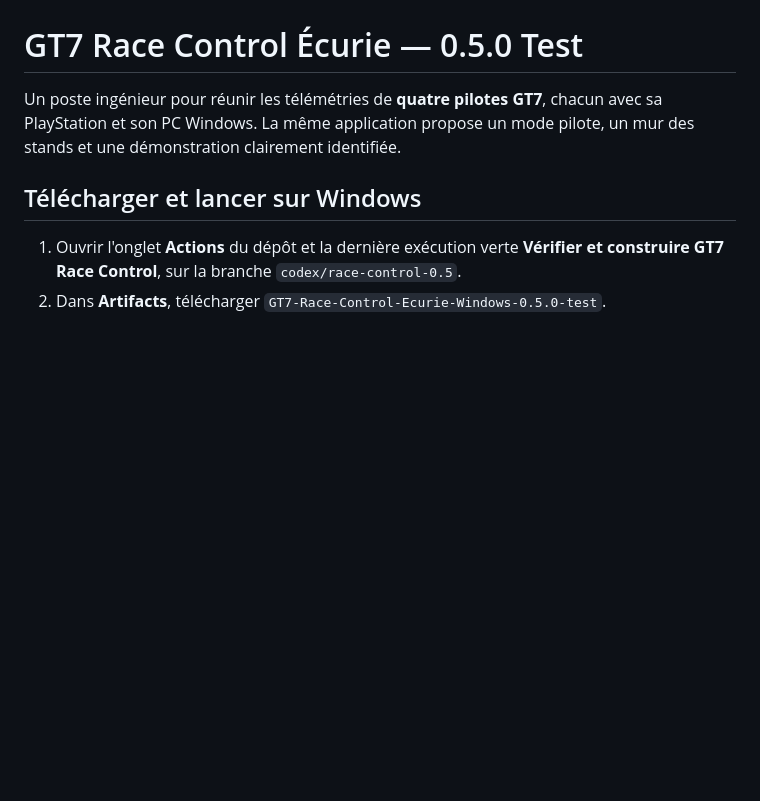
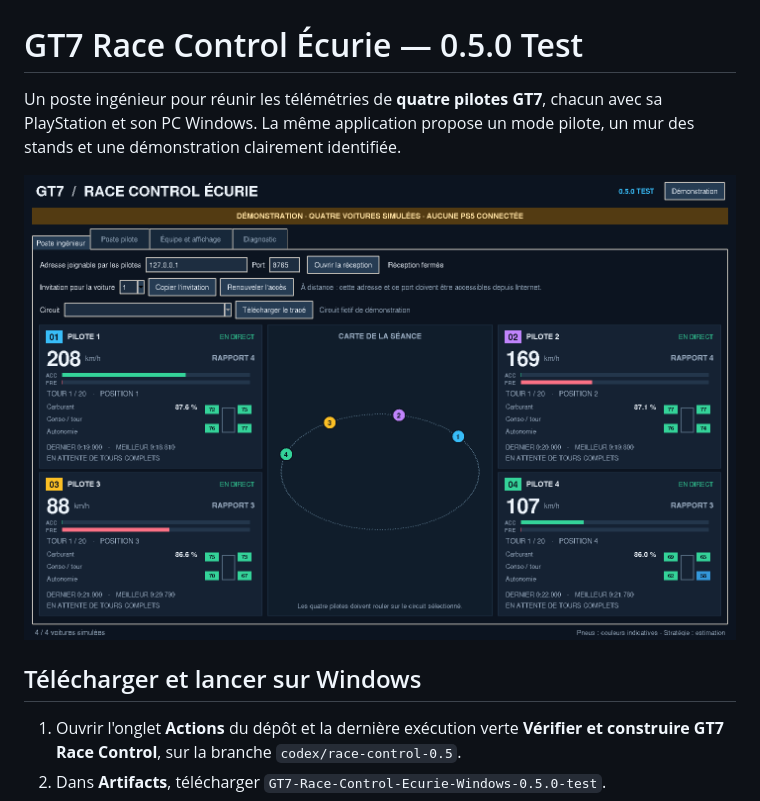
Before and after one commit to glili35/GT7-Race-Control-Ecurie, a Markdown page: README.md, the part around the change. Drawn GitHub-style; pictures changed too: docs/images/demo.png (added); blank space fills up the shorter version.

```diff
--- a/README.md
+++ b/README.md
@@ -3,6 +3,8 @@
 Un poste ingénieur pour réunir les télémétries de **quatre pilotes GT7**, chacun
 avec sa PlayStation et son PC Windows. La même application propose un mode
 pilote, un mur des stands et une démonstration clairement identifiée.
+
+![Aperçu de l'interface avec quatre voitures et un circuit fictifs](docs/images/demo.png)
 
 ## Télécharger et lancer sur Windows
 
```
Also changed, not shown: 2 other files.
